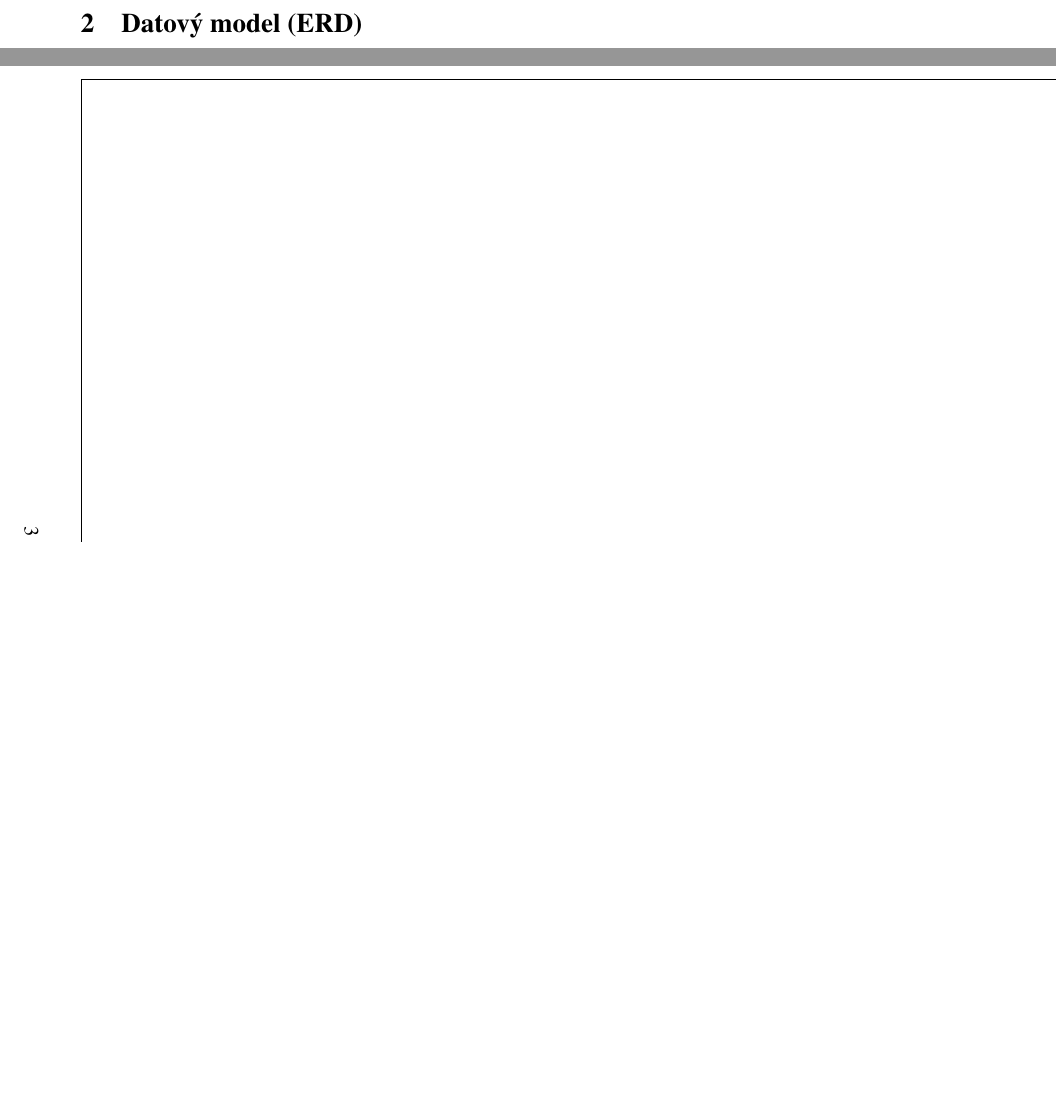
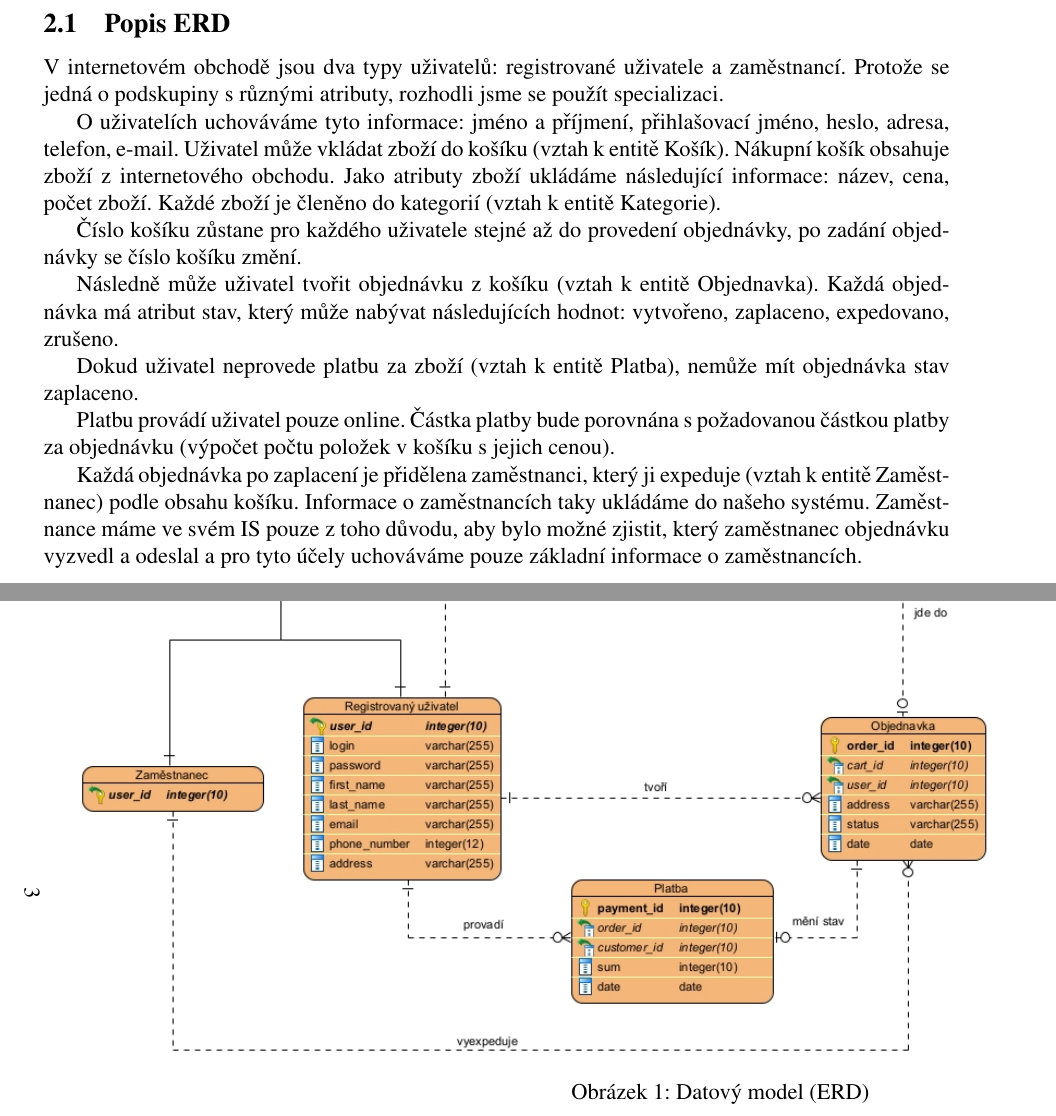
Before and after one commit to pasynkovnikita/IDS-project-1, a LaTeX document (documentation.tex): two parts of pages 4 and 5 of 6, joined at a grey line, cut at the place of the change, the shorter picture padded with empty space. Compiled offline with pdfLaTeX.

Commit message:
Update documentation.tex

```diff
--- a/documentation.tex
+++ b/documentation.tex
@@ -1,7 +1,7 @@
 % Author: Elena Marochkina <xmaroc00@stud.fit.vutbr.cz>
 % Author: Nikita Pasynkov <xpasyn00@stud.fit.vutbr.cz>
 
-\documentclass[11pt, a4paper]{article}
+\documentclass[12pt, a4paper]{article}
 
 \usepackage[czech]{babel}
 \usepackage[utf8]{inputenc}
@@ -51 +51,18 @@ Cílem je vytvoření jednoduché aplikace pro internetový obchod s určitým d
 \section{Datový model (ERD)}
+\subsection{Popis ERD}
+
+V internetovém obchodě jsou dva typy uživatelů: registrované uživatele a zaměstnancí. Protože se jedná o podskupiny s různými atributy, rozhodli jsme se použít specializaci.
+
+O uživatelích uchováváme tyto informace: jméno a příjmení, přihlašovací jméno, heslo, adresa, telefon, e-mail.
+Uživatel může vkládat zboží do košíku (vztah k entitě Košík). Nákupní košík obsahuje zboží z internetového obchodu. Jako atributy zboží ukládáme následující informace: název, cena, počet zboží. Každé zboží je členěno do kategorií (vztah k entitě Kategorie).
+
+Číslo košíku zůstane pro každého uživatele stejné až do provedení objednávky, po zadání objednávky se číslo košíku změní.
+
+Následně může uživatel  tvořit objednávku z košíku (vztah k entitě Objednavka). Každá objednávka má atribut stav, který může nabývat následujících hodnot: vytvořeno, zaplaceno, expedovano, zrušeno.
+
+Dokud uživatel neprovede platbu za zboží (vztah k entitě Platba), nemůže mít objednávka stav zaplaceno.
+
+Platbu provádí uživatel pouze online. Částka platby bude porovnána s požadovanou částkou platby za objednávku (výpočet počtu položek v košíku s jejich cenou).
+
+Každá objednávka po zaplacení je přidělena zaměstnanci, který ji expeduje (vztah k entitě Zaměstnanec) podle obsahu košíku.
+Informace o zaměstnancích taky ukládáme do našeho systému. Zaměstnance máme ve svém IS pouze z toho důvodu, aby bylo možné zjistit, který zaměstnanec objednávku vyzvedl a odeslal a pro tyto účely uchováváme pouze základní informace o zaměstnancích.
```
Also changed, not shown: documentation.tex (8 more changed lines).
